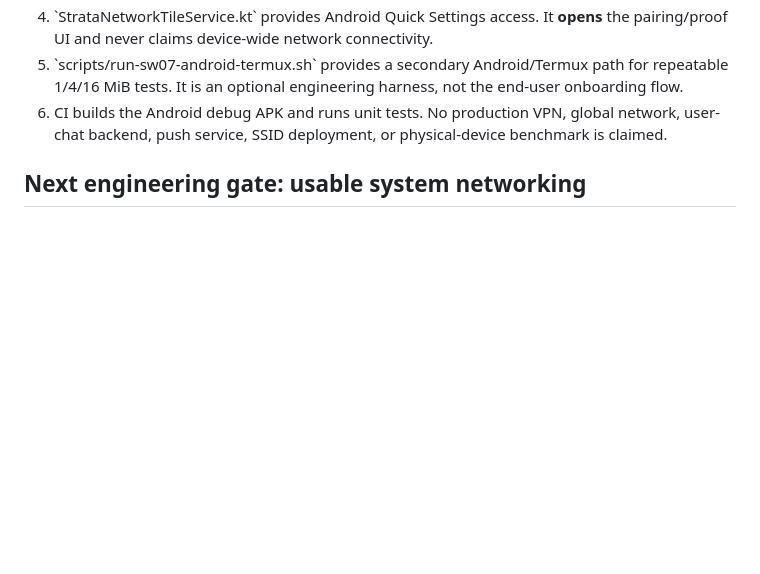
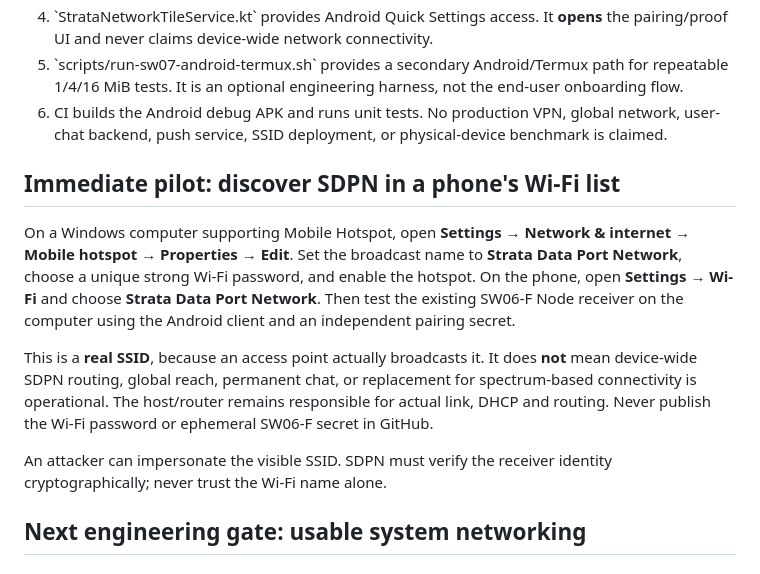
Before and after one commit to KindredKJ/strata-data-port-network, a Markdown page: docs/SW07-SYSTEM-NETWORK-INTEGRATION.md, the part around the change. Rendered like a GitHub page; blank space fills up the shorter version.

Commit message:
docs(sdpn): specify actual Windows hotspot SSID pilot for mobile discovery

```diff
--- a/docs/SW07-SYSTEM-NETWORK-INTEGRATION.md
+++ b/docs/SW07-SYSTEM-NETWORK-INTEGRATION.md
@@ -19,6 +19,13 @@
 5. \`scripts/run-sw07-android-termux.sh\` provides a secondary Android/Termux path for repeatable 1/4/16 MiB tests. It is an optional engineering harness, not the end-user onboarding flow.
 6. CI builds the Android debug APK and runs unit tests. No production VPN, global network, user-chat backend, push service, SSID deployment, or physical-device benchmark is claimed.
 
+## Immediate pilot: discover SDPN in a phone's Wi-Fi list
+
+On a Windows computer supporting Mobile Hotspot, open **Settings → Network & internet → Mobile hotspot → Properties → Edit**. Set the broadcast name to **Strata Data Port Network**, choose a unique strong Wi-Fi password, and enable the hotspot. On the phone, open **Settings → Wi-Fi** and choose **Strata Data Port Network**. Then test the existing SW06-F Node receiver on the computer using the Android client and an independent pairing secret.
+
+This is a **real SSID**, because an access point actually broadcasts it. It does **not** mean device-wide SDPN routing, global reach, permanent chat, or replacement for spectrum-based connectivity is operational. The host/router remains responsible for actual link, DHCP and routing. Never publish the Wi-Fi password or ephemeral SW06-F secret in GitHub.
+
+An attacker can impersonate the visible SSID. SDPN must verify the receiver identity cryptographically; never trust the Wi-Fi name alone.
 ## Next engineering gate: usable system networking
 
 ### Android VPN transport
```
